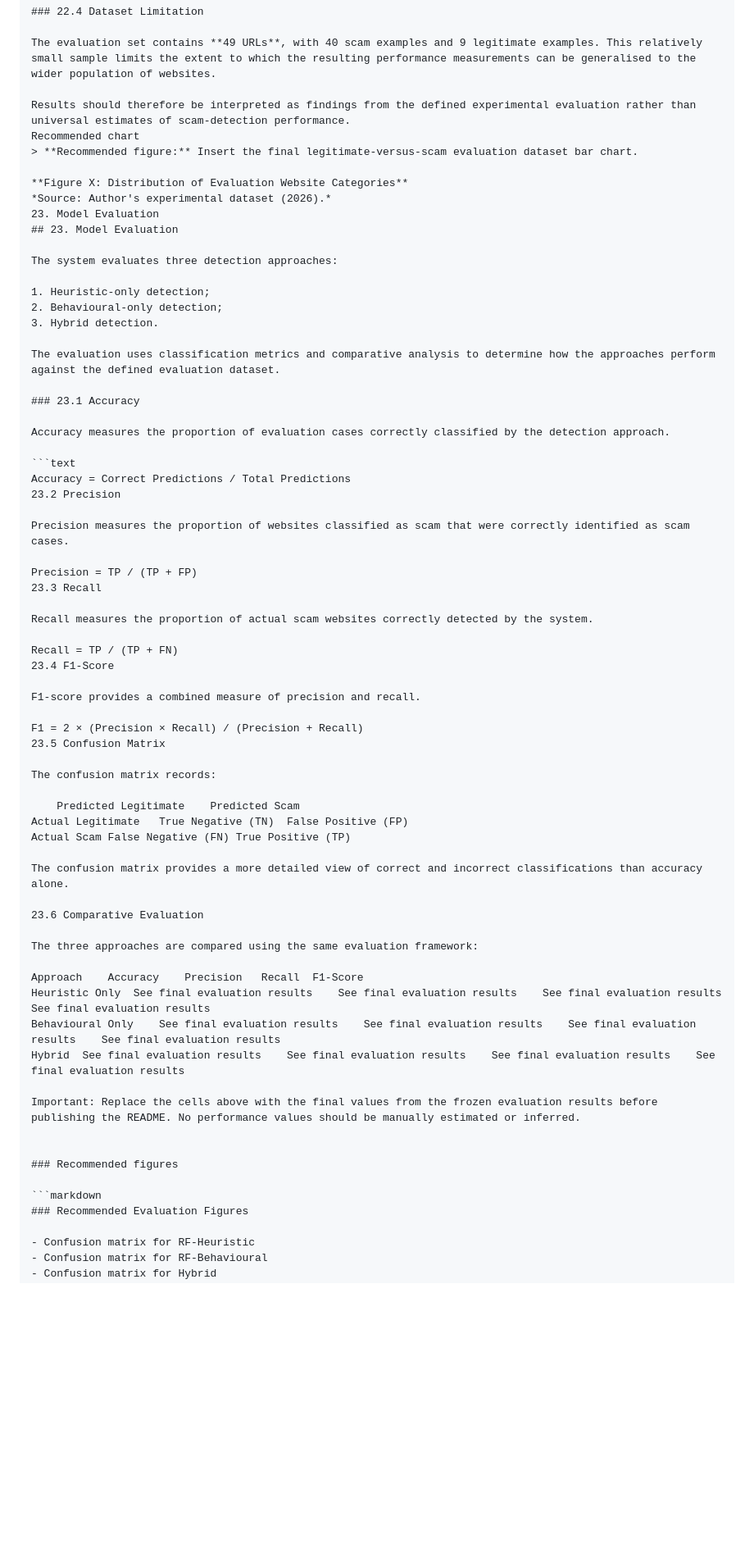
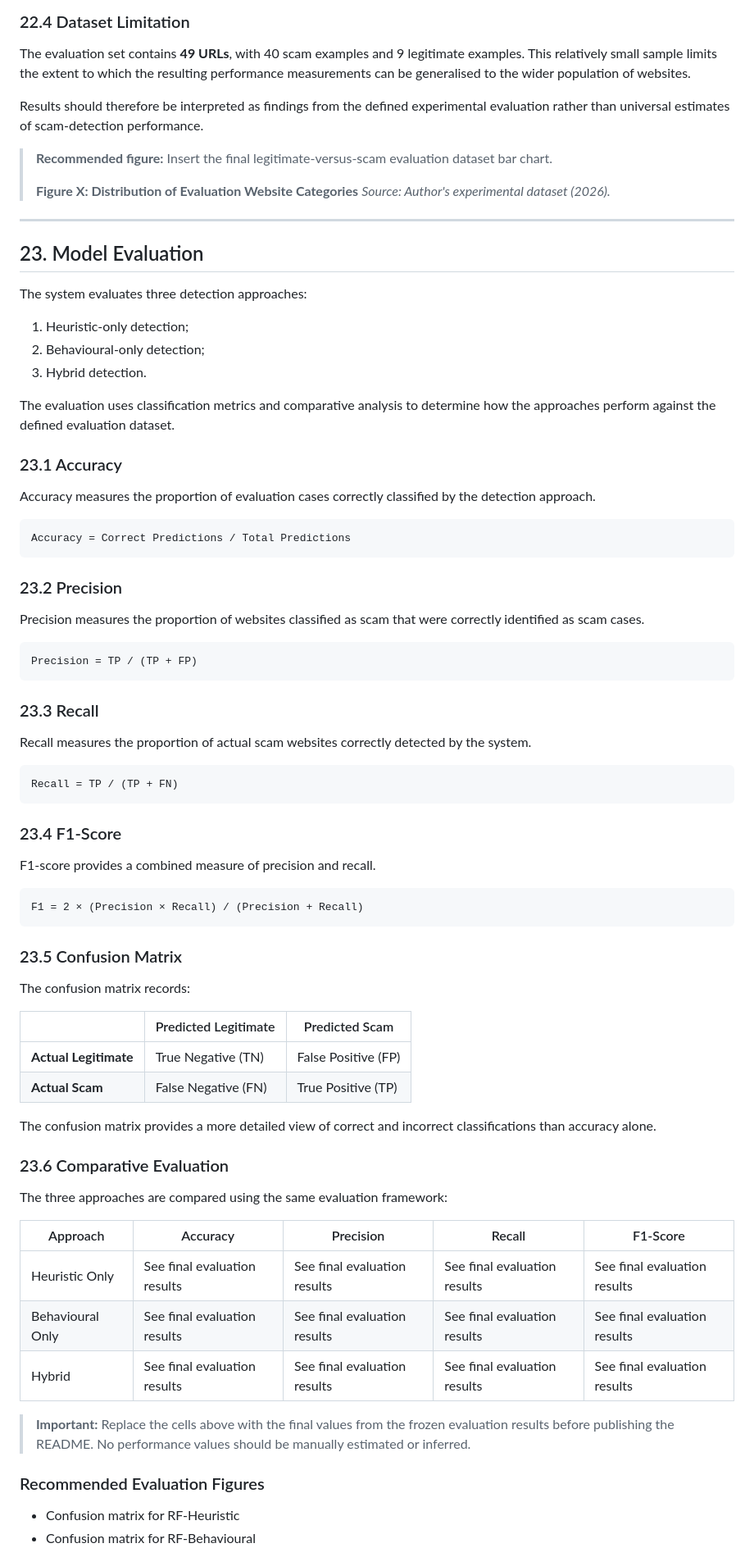
Before and after one commit to Unicsoft01/scam_website_detector, a Markdown page: ReadMe.md, the part around one of its changes. Shown at 82% size. Rendered like a GitHub page; blank space fills up the shorter version.

````diff
--- a/ReadMe.md
+++ b/ReadMe.md
@@ -959,12 +963,14 @@ The broader project contains dataset collection, validation, auditing, feature e
 The evaluation set contains **49 URLs**, with 40 scam examples and 9 legitimate examples. This relatively small sample limits the extent to which the resulting performance measurements can be generalised to the wider population of websites.
 
 Results should therefore be interpreted as findings from the defined experimental evaluation rather than universal estimates of scam-detection performance.
-Recommended chart
+
 > **Recommended figure:** Insert the final legitimate-versus-scam evaluation dataset bar chart.
+>
+> **Figure X: Distribution of Evaluation Website Categories**
+> _Source: Author's experimental dataset (2026)._
 
-**Figure X: Distribution of Evaluation Website Categories**
-*Source: Author's experimental dataset (2026).*
-23. Model Evaluation
+---
+
 ## 23. Model Evaluation
 
 The system evaluates three detection approaches:
@@ -981,46 +987,55 @@ Accuracy measures the proportion of evaluation cases correctly classified by the
 
 ```text
 Accuracy = Correct Predictions / Total Predictions
-23.2 Precision
+```
+
+### 23.2 Precision
 
 Precision measures the proportion of websites classified as scam that were correctly identified as scam cases.
 
+```text
 Precision = TP / (TP + FP)
-23.3 Recall
+```
+
+### 23.3 Recall
 
 Recall measures the proportion of actual scam websites correctly detected by the system.
 
+```text
 Recall = TP / (TP + FN)
-23.4 F1-Score
+```
+
+### 23.4 F1-Score
 
 F1-score provides a combined measure of precision and recall.
 
+```text
 F1 = 2 × (Precision × Recall) / (Precision + Recall)
-23.5 Confusion Matrix
+```
+
+### 23.5 Confusion Matrix
 
 The confusion matrix records:
 
-	Predicted Legitimate	Predicted Scam
-Actual Legitimate	True Negative (TN)	False Positive (FP)
-Actual Scam	False Negative (FN)	True Positive (TP)
+|                       | Predicted Legitimate | Predicted Scam      |
+| --------------------- | -------------------- | ------------------- |
+| **Actual Legitimate** | True Negative (TN)   | False Positive (FP) |
+| **Actual Scam**       | False Negative (FN)  | True Positive (TP)  |
 
 The confusion matrix provides a more detailed view of correct and incorrect classifications than accuracy alone.
 
-23.6 Comparative Evaluation
+### 23.6 Comparative Evaluation
 
 The three approaches are compared using the same evaluation framework:
 
-Approach	Accuracy	Precision	Recall	F1-Score
-Heuristic Only	See final evaluation results	See final evaluation results	See final evaluation results	See final evaluation results
-Behavioural Only	See final evaluation results	See final evaluation results	See final evaluation results	See final evaluation results
-Hybrid	See final evaluation results	See final evaluation results	See final evaluation results	See final evaluation results
+| Approach         | Accuracy                     | Precision                    | Recall                       | F1-Score                     |
+| ---------------- | ---------------------------- | ---------------------------- | ---------------------------- | ---------------------------- |
+| Heuristic Only   | See final evaluation results | See final evaluation results | See final evaluation results | See final evaluation results |
+| Behavioural Only | See final evaluation results | See final evaluation results | See final evaluation results | See final evaluation results |
+| Hybrid           | See final evaluation results | See final evaluation results | See final evaluation results | See final evaluation results |
 
-Important: Replace the cells above with the final values from the frozen evaluation results before publishing the README. No performance values should be manually estimated or inferred.
+> **Important:** Replace the cells above with the final values from the frozen evaluation results before publishing the README. No performance values should be manually estimated or inferred.
 
-
-### Recommended figures
-
-```markdown
 ### Recommended Evaluation Figures
 
 - Confusion matrix for RF-Heuristic
````
Also changed, not shown: other parts of ReadMe.md (+312 -303 lines).
